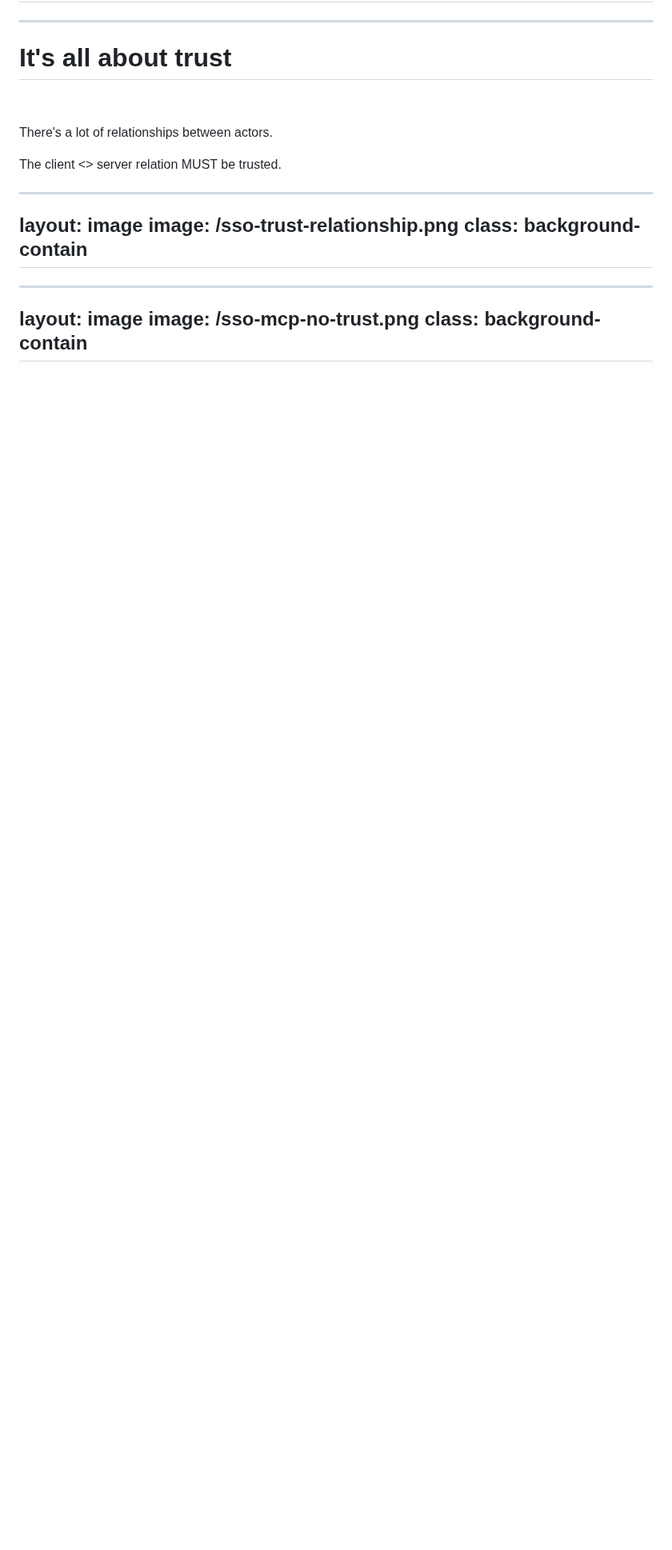
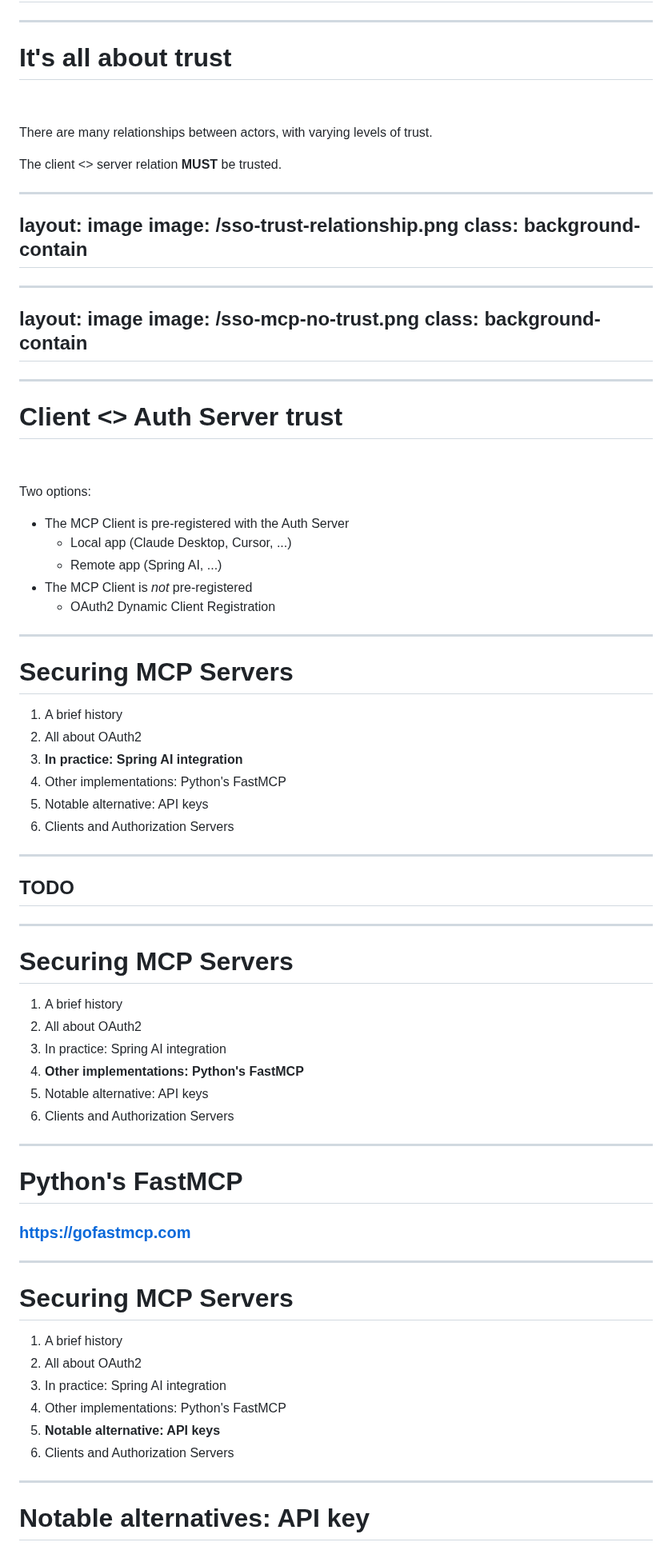
Before and after one commit to Kehrlann/securing-mcp-servers, a Markdown page: slides/slides.md, the part around one of its changes. Shown at 80% size. Drawn GitHub-style; blank space fills up the shorter version.

Commit message:
slides: work in progress

```diff
--- a/slides/slides.md
+++ b/slides/slides.md
@@ -274,9 +282,9 @@ class: background-contain
 
 &nbsp;
 
-There's a lot of relationships between actors.
+There are many relationships between actors, with varying levels of trust.
 
-The client <> server relation MUST be trusted.
+The client <> server relation **MUST** be trusted.
 
 ---
 layout: image
@@ -290,4 +298,64 @@ image: /sso-mcp-no-trust.png
 class: background-contain
 ---
 
+---
 
+# Client <> Auth Server trust
+
+&nbsp;
+
+Two options:
+
+- The MCP Client is pre-registered with the Auth Server
+    - Local app (Claude Desktop, Cursor, ...)
+    - Remote app (Spring AI, ...)
+- The MCP Client is _not_ pre-registered
+    - OAuth2 Dynamic Client Registration
+
+---
+
+# Securing MCP Servers
+
+1. A brief history
+1. All about OAuth2
+1. **In practice: Spring AI integration**
+1. Other implementations: Python's FastMCP
+1. Notable alternative: API keys
+1. Clients and Authorization Servers
+
+---
+
+## TODO
+
+---
+
+# Securing MCP Servers
+
+1. A brief history
+1. All about OAuth2
+1. In practice: Spring AI integration
+1. **Other implementations: Python's FastMCP**
+1. Notable alternative: API keys
+1. Clients and Authorization Servers
+
+---
+
+# Python's FastMCP
+
+### https://gofastmcp.com
+
+---
+
+# Securing MCP Servers
+
+1. A brief history
+1. All about OAuth2
+1. In practice: Spring AI integration
+1. Other implementations: Python's FastMCP
+1. **Notable alternative: API keys**
+1. Clients and Authorization Servers
+
+---
+
+# Notable alternatives: API key
+
```
Also changed, not shown: other parts of slides/slides.md (+10 -1 lines).
